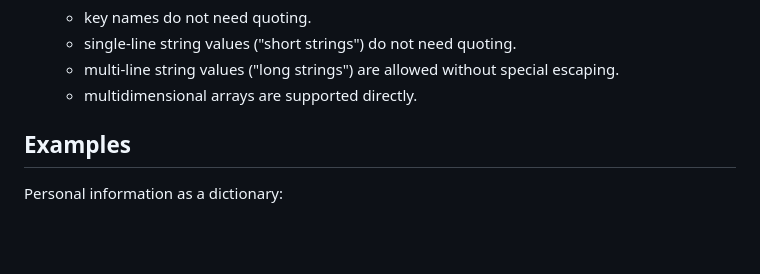
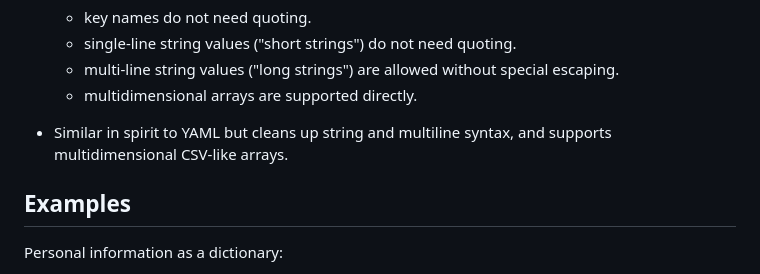
Before and after one commit to andrewcmyers/lwon, a Markdown page: README.md, the part around the change. Drawn GitHub-style; blank space fills up the shorter version.

Commit message:
YAML comparison.

```diff
--- a/README.md
+++ b/README.md
@@ -26,6 +26,9 @@ as a syntax for configuration files, but it can be used for other purposes.
     - single-line string values ("short strings") do not need quoting.
     - multi-line string values ("long strings") are allowed without special escaping.
     - multidimensional arrays are supported directly.
+
+ - Similar in spirit to YAML but cleans up string and multiline syntax, and supports
+   multidimensional CSV-like arrays.
 
 ## Examples
 
```
